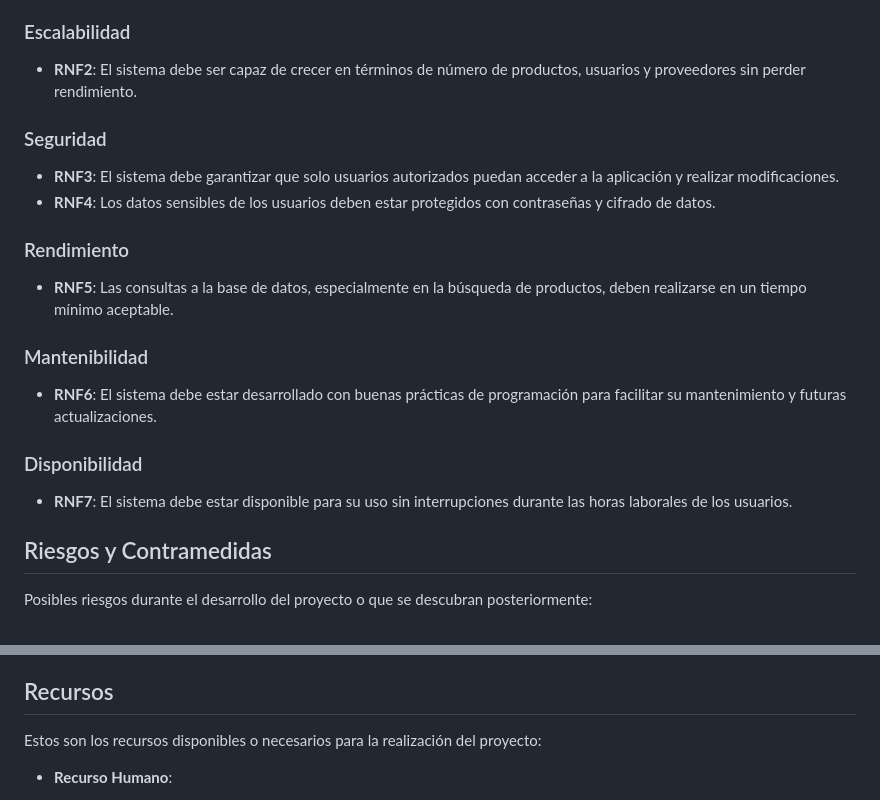
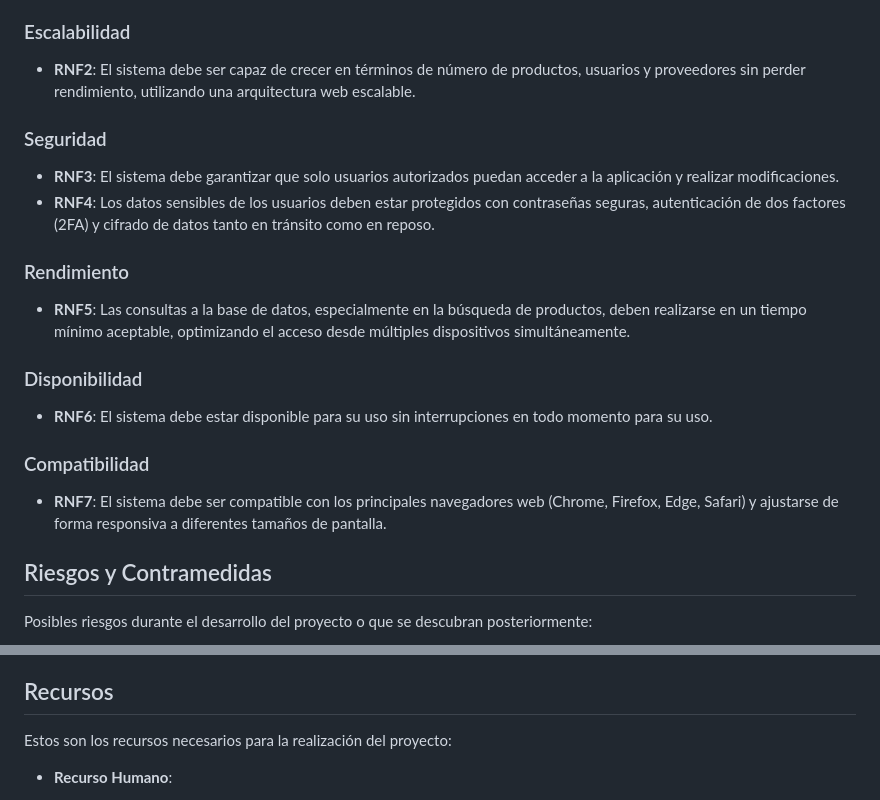
Before and after one commit to joseP0029/proyecto-gestor-inventario, a Markdown page: 02_Análisis/analisis_requerimientos.md, 2 parts joined by grey strips. GitHub-like rendering.

```diff
--- a/02_Análisis/analisis_requerimientos.md
+++ b/02_Análisis/analisis_requerimientos.md
@@ -56,19 +58,19 @@ Estos definen las características del sistema relacionadas con su calidad y ren
 
 ### Escalabilidad
-- **RNF2**: El sistema debe ser capaz de crecer en términos de número de productos, usuarios y proveedores sin perder rendimiento.
+- **RNF2**: El sistema debe ser capaz de crecer en términos de número de productos, usuarios y proveedores sin perder rendimiento, utilizando una arquitectura web escalable.
 
 ### Seguridad
 - **RNF3**: El sistema debe garantizar que solo usuarios autorizados puedan acceder a la aplicación y realizar modificaciones.
-- **RNF4**: Los datos sensibles de los usuarios deben estar protegidos con contraseñas y cifrado de datos.
+- **RNF4**: Los datos sensibles de los usuarios deben estar protegidos con contraseñas seguras, autenticación de dos factores (2FA) y cifrado de datos tanto en tránsito como en reposo.
 
 ### Rendimiento
-- **RNF5**: Las consultas a la base de datos, especialmente en la búsqueda de productos, deben realizarse en un tiempo mínimo aceptable.
-
-### Mantenibilidad
-- **RNF6**: El sistema debe estar desarrollado con buenas prácticas de programación para facilitar su mantenimiento y futuras actualizaciones.
+- **RNF5**: Las consultas a la base de datos, especialmente en la búsqueda de productos, deben realizarse en un tiempo mínimo aceptable, optimizando el acceso desde múltiples dispositivos simultáneamente.
 
 ### Disponibilidad
-- **RNF7**: El sistema debe estar disponible para su uso sin interrupciones durante las horas laborales de los usuarios.
+- **RNF6**: El sistema debe estar disponible para su uso sin interrupciones en todo momento para su uso.
+
+### Compatibilidad
+- **RNF7**: El sistema debe ser compatible con los principales navegadores web (Chrome, Firefox, Edge, Safari) y ajustarse de forma responsiva a diferentes tamaños de pantalla.
 
 ## Riesgos y Contramedidas
 
@@ -82,7 +84,7 @@ Posibles riesgos durante el desarrollo del proyecto o que se descubran posterior
 
 ## Recursos
 
-Estos son los recursos disponibles o necesarios para la realización del proyecto:
+Estos son los recursos necesarios para la realización del proyecto:
 
 - **Recurso Humano**:
   - **Desarrollo**: El proyecto contará con una persona encargada del desarrollo del código, con los conocimientos necesarios en el software a utilizar.
```
Also changed, not shown: other parts of 02_Análisis/analisis_requerimientos.md (+17 -15 lines).
